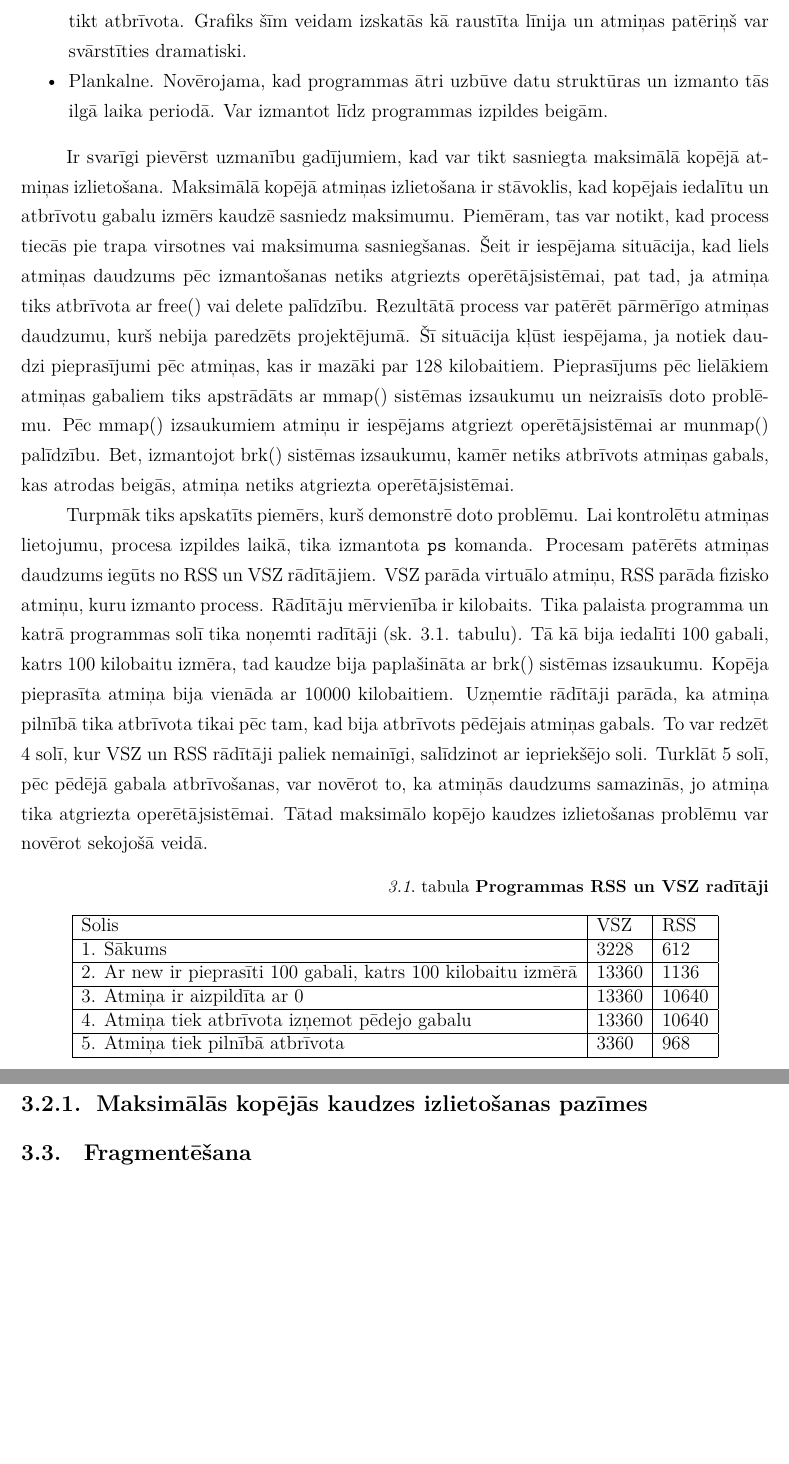
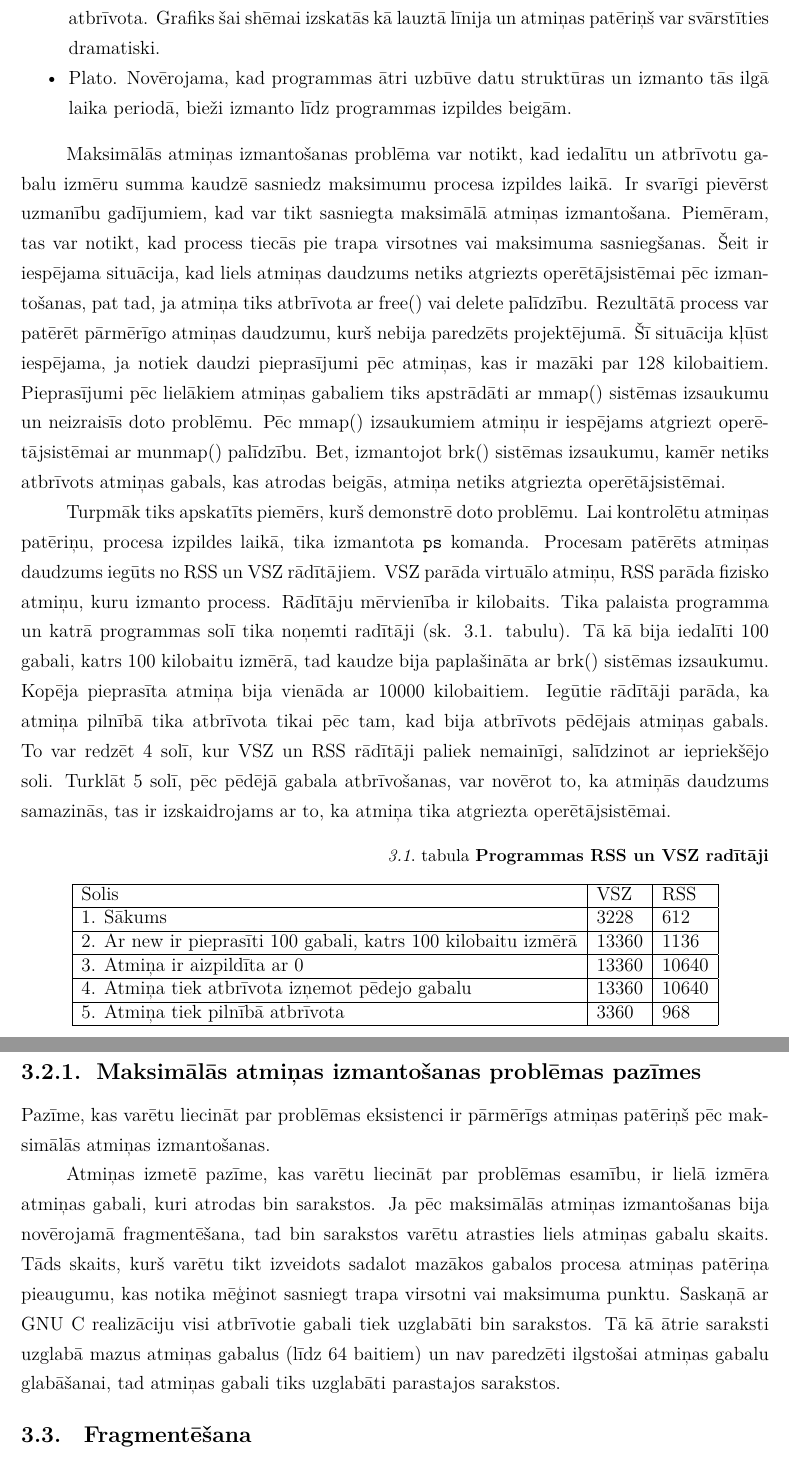
Before and after one commit to renata-januskevica/Docs, a LaTeX document (Januskevica_Renata_rj10013.tex, which reads nodala_3.tex): two parts of pages 28 and 29 of 36, joined at a grey line, cut so that both start at the same text, the shorter picture padded with empty space. Compiled offline with XeLaTeX.

Commit message:
3. nodaļa. Versija 0.7

```diff
--- a/nodala_3.tex
+++ b/nodala_3.tex
@@ -142,30 +141,32 @@ Daudzām programmām var būt nepieciešams izveidot lielas datu struktūras, k
-Pēc šī uzdevuma pabeigšanas gandrīz visa pieprasītā atmiņa var tikt atbrīvota.
-Grafiks šīm veidam izskatās kā raustīta līnija un atmiņas patēriņš var svārstīties dramatiski.
-\item Plankalne. Novērojama, kad programmas ātri uzbūve datu struktūras un izmanto tās ilgā laika periodā. Var izmantot līdz programmas izpildes beigām.
+Daudzām programmām var būt nepieciešams izveidot lielas datu struktūras, kāda uzdevuma izpildīšanai.
+Pēc šī uzdevuma pabeigšanas gandrīz visā pieprasītā atmiņa var tikt atbrīvota.
+Grafiks šai shēmai izskatās kā lauztā līnija un atmiņas patēriņš var svārstīties dramatiski.
+\item Plato. Novērojama, kad programmas ātri uzbūve datu struktūras un izmanto tās ilgā laika periodā, bieži izmanto līdz programmas izpildes beigām.
 \end{itemize}
 
-Ir svarīgi pievērst uzmanību gadījumiem, kad var tikt sasniegta maksimālā kopējā atmiņas izlietošana.
-Maksimālā kopējā atmiņas izlietošana ir stāvoklis, kad kopējais iedalītu un atbrīvotu gabalu izmērs kaudzē sasniedz maksimumu.
+Maksimālās atmiņas izmantošanas problēma var notikt, kad iedalītu un atbrīvotu gabalu izmēru summa kaudzē sasniedz maksimumu procesa izpildes laikā.
+Ir svarīgi pievērst uzmanību gadījumiem, kad var tikt sasniegta maksimālā atmiņas izmantošana.
 Piemēram, tas var notikt, kad process tiecās pie trapa virsotnes vai maksimuma sasniegšanas.
-Šeit ir iespējama situācija, kad liels atmiņas daudzums pēc izmantošanas netiks atgriezts operētājsistēmai, pat tad, ja atmiņa tiks atbrīvota ar free() vai delete palīdzību.
+Šeit ir iespējama situācija, kad liels atmiņas daudzums netiks atgriezts operētājsistēmai pēc izmantošanas, pat tad, ja atmiņa tiks atbrīvota ar free() vai delete palīdzību.
 Rezultātā process var patērēt pārmērīgo atmiņas daudzumu, kurš nebija paredzēts projektējumā.
 Šī situācija kļūst iespējama, ja notiek daudzi pieprasījumi pēc atmiņas, kas ir mazāki par 128 kilobaitiem.
-Pieprasījums pēc lielākiem atmiņas gabaliem tiks apstrādāts ar mmap() sistēmas izsaukumu un neizraisīs doto problēmu.
+Pieprasījumi pēc lielākiem atmiņas gabaliem tiks apstrādāti ar mmap() sistēmas izsaukumu un neizraisīs doto problēmu.
 Pēc mmap() izsaukumiem atmiņu ir iespējams atgriezt operētājsistēmai ar munmap() palīdzību.
 Bet, izmantojot brk() sistēmas izsaukumu, kamēr netiks atbrīvots atmiņas gabals, kas atrodas beigās, atmiņa netiks atgriezta operētājsistēmai.
 
+
 Turpmāk tiks apskatīts piemērs, kurš demonstrē doto problēmu.
-Lai kontrolētu atmiņas lietojumu, procesa izpildes laikā, tika izmantota \texttt{ps} komanda.
+Lai kontrolētu atmiņas patēriņu, procesa izpildes laikā, tika izmantota \texttt{ps} komanda.
 Procesam patērēts atmiņas daudzums iegūts no RSS un VSZ rādītājiem.
 VSZ parāda virtuālo atmiņu, RSS parāda fizisko atmiņu, kuru izmanto process.
 Rādītāju mērvienība ir kilobaits.
 Tika palaista programma un katrā programmas solī tika noņemti radītāji (sk. 3.1. tabulu).
-Tā kā bija iedalīti 100 gabali, katrs 100 kilobaitu izmēra, tad kaudze bija paplašināta ar brk() sistēmas izsaukumu.
+Tā kā bija iedalīti 100 gabali, katrs 100 kilobaitu izmērā, tad kaudze bija paplašināta ar brk() sistēmas izsaukumu.
 Kopēja pieprasīta atmiņa bija vienāda ar 10000 kilobaitiem.
-Uzņemtie rādītāji parāda, ka atmiņa pilnībā tika atbrīvota tikai pēc tam, kad bija atbrīvots pēdējais atmiņas gabals.
+Iegūtie rādītāji parāda, ka atmiņa pilnībā tika atbrīvota tikai pēc tam, kad bija atbrīvots pēdējais atmiņas gabals.
 To var redzēt 4 solī, kur VSZ un RSS rādītāji paliek nemainīgi, salīdzinot ar iepriekšējo soli.
-Turklāt 5 solī, pēc pēdējā gabala atbrīvošanas, var novērot to, ka atmiņās daudzums samazinās, jo atmiņa tika atgriezta operētājsistēmai.
-Tātad maksimālo kopējo kaudzes izlietošanas problēmu var novērot sekojošā veidā.
+Turklāt 5 solī, pēc pēdējā gabala atbrīvošanas, var novērot to, ka atmiņās daudzums samazinās, tas ir izskaidrojams ar to, ka atmiņa tika atgriezta operētājsistēmai.
+
 
 \begin{table}[H]
 \caption{\textbf{\fontsize{11}{12}\selectfont {Programmas RSS un VSZ radītāji}}}
@@ -188,8 +189,15 @@ Tātad maksimālo kopējo kaudzes izlietošanas problēmu var novērot sekojoš
 	\end{tabular}
 \end{table}
 
-\subsection{Maksimālās kopējās kaudzes izlietošanas pazīmes}
+\subsection{Maksimālās atmiņas izmantošanas problēmas pazīmes}
 
+Pazīme, kas varētu liecināt par problēmas eksistenci ir pārmērīgs atmiņas patēriņš pēc maksimālās atmiņas izmantošanas.
+
+Atmiņas izmetē pazīme, kas varētu liecināt par problēmas esamību, ir lielā izmēra atmiņas gabali, kuri atrodas bin sarakstos.
+Ja pēc maksimālās atmiņas izmantošanas bija novērojamā fragmentēšana, tad bin sarakstos varētu atrasties liels atmiņas gabalu skaits.
+Tāds skaits, kurš varētu tikt izveidots sadalot mazākos gabalos procesa atmiņas patēriņa pieaugumu, kas notika mēģinot sasniegt trapa virsotni vai maksimuma punktu.
+Saskaņā ar GNU C realizāciju visi atbrīvotie gabali tiek uzglabāti bin sarakstos.
+Tā kā ātrie saraksti uzglabā mazus atmiņas gabalus (līdz 64 baitiem) un nav paredzēti ilgstošai atmiņas gabalu glabāšanai, tad atmiņas gabali tiks uzglabāti parastajos sarakstos.
 
 
 \section{Fragmentēšana}
```
Also changed, not shown: nodala_2.tex (+5 -3 lines), Januskevica_Renata_rj10013.pdf, nodala_3.tex (13 more changed lines).
